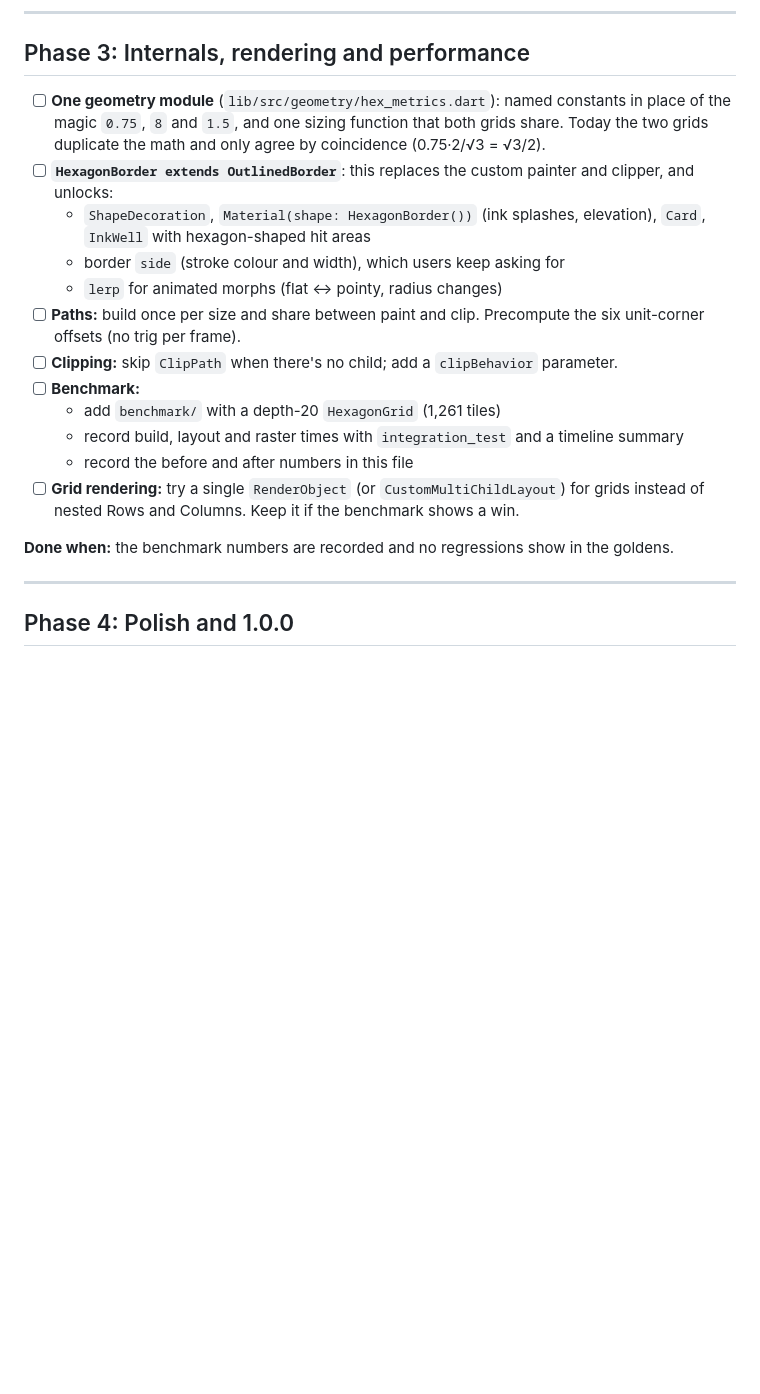
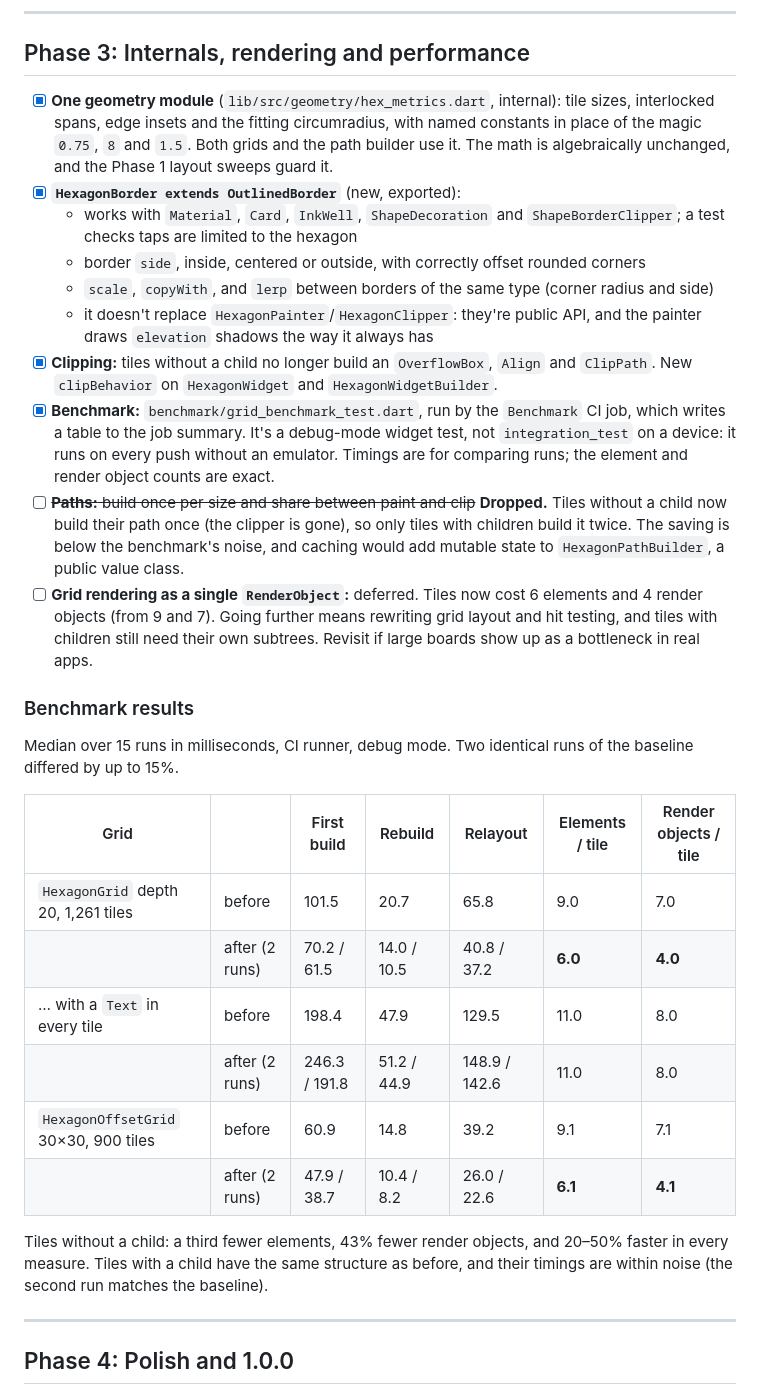
Before and after one commit to orlikraf/flutter-hexagon, a Markdown page: docs/PLAN.md, the part around the change. GitHub-like rendering; blank space fills up the shorter version.

Commit message:
Plan: record phase 3 benchmark results and decisions
Tiles without a child: 6 elements / 4 render objects instead of 9 / 7,
20-50% faster build, rebuild and relayout. Tiles with a child are
unchanged within noise. Path caching dropped (saving below noise, would
add mutable state to a public class); a single-RenderObject grid is
deferred.

Co-Authored-By: Claude Opus 5.5 <noreply@anthropic.com>
Claude-Session: https://claude.ai/code/session_01EoxnAuMZshL4LucqhRKKmY

```diff
--- a/docs/PLAN.md
+++ b/docs/PLAN.md
@@ -159,31 +159,57 @@ reach pub.dev; CI doesn't run pana yet.
 
 ## Phase 3: Internals, rendering and performance
 
-- [ ] **One geometry module** (`lib/src/geometry/hex_metrics.dart`): named
-      constants in place of the magic `0.75`, `8` and `1.5`, and one
-      sizing function that both grids share. Today the two grids duplicate
-      the math and only agree by coincidence (0.75·2/√3 = √3/2).
-- [ ] **`HexagonBorder extends OutlinedBorder`**: this replaces the custom
-      painter and clipper, and unlocks:
-  - `ShapeDecoration`, `Material(shape: HexagonBorder())` (ink splashes,
-    elevation), `Card`, `InkWell` with hexagon-shaped hit areas
-  - border `side` (stroke colour and width), which users keep asking for
-  - `lerp` for animated morphs (flat ↔ pointy, radius changes)
-- [ ] **Paths:** build once per size and share between paint and clip.
-      Precompute the six unit-corner offsets (no trig per frame).
-- [ ] **Clipping:** skip `ClipPath` when there's no child; add a
-      `clipBehavior` parameter.
-- [ ] **Benchmark:**
-  - add `benchmark/` with a depth-20 `HexagonGrid` (1,261 tiles)
-  - record build, layout and raster times with `integration_test` and a
-    timeline summary
-  - record the before and after numbers in this file
-- [ ] **Grid rendering:** try a single `RenderObject` (or
-      `CustomMultiChildLayout`) for grids instead of nested Rows and
-      Columns. Keep it if the benchmark shows a win.
+- [x] **One geometry module** (`lib/src/geometry/hex_metrics.dart`,
+      internal): tile sizes, interlocked spans, edge insets and the fitting
+      circumradius, with named constants in place of the magic `0.75`, `8`
+      and `1.5`. Both grids and the path builder use it. The math is
+      algebraically unchanged, and the Phase 1 layout sweeps guard it.
+- [x] **`HexagonBorder extends OutlinedBorder`** (new, exported):
+  - works with `Material`, `Card`, `InkWell`, `ShapeDecoration` and
+    `ShapeBorderClipper`; a test checks taps are limited to the hexagon
+  - border `side`, inside, centered or outside, with correctly offset
+    rounded corners
+  - `scale`, `copyWith`, and `lerp` between borders of the same type
+    (corner radius and side)
+  - it doesn't replace `HexagonPainter`/`HexagonClipper`: they're public
+    API, and the painter draws `elevation` shadows the way it always has
+- [x] **Clipping:** tiles without a child no longer build an
+      `OverflowBox`, `Align` and `ClipPath`. New `clipBehavior` on
+      `HexagonWidget` and `HexagonWidgetBuilder`.
+- [x] **Benchmark:** `benchmark/grid_benchmark_test.dart`, run by the
+      `Benchmark` CI job, which writes a table to the job summary. It's a
+      debug-mode widget test, not `integration_test` on a device: it runs
+      on every push without an emulator. Timings are for comparing runs;
+      the element and render object counts are exact.
+- [ ] ~~**Paths:** build once per size and share between paint and clip~~
+      **Dropped.** Tiles without a child now build their path once (the
+      clipper is gone), so only tiles with children build it twice. The
+      saving is below the benchmark's noise, and caching would add mutable
+      state to `HexagonPathBuilder`, a public value class.
+- [ ] **Grid rendering as a single `RenderObject`:** deferred. Tiles now
+      cost 6 elements and 4 render objects (from 9 and 7). Going further
+      means rewriting grid layout and hit testing, and tiles with children
+      still need their own subtrees. Revisit if large boards show up as a
+      bottleneck in real apps.
 
-**Done when:** the benchmark numbers are recorded and no regressions show
-in the goldens.
+### Benchmark results
+
+Median over 15 runs in milliseconds, CI runner, debug mode. Two identical
+runs of the baseline differed by up to 15%.
+
+| Grid | | First build | Rebuild | Relayout | Elements / tile | Render objects / tile |
+|---|---|---|---|---|---|---|
+| `HexagonGrid` depth 20, 1,261 tiles | before | 101.5 | 20.7 | 65.8 | 9.0 | 7.0 |
+| | after (2 runs) | 70.2 / 61.5 | 14.0 / 10.5 | 40.8 / 37.2 | **6.0** | **4.0** |
+| … with a `Text` in every tile | before | 198.4 | 47.9 | 129.5 | 11.0 | 8.0 |
+| | after (2 runs) | 246.3 / 191.8 | 51.2 / 44.9 | 148.9 / 142.6 | 11.0 | 8.0 |
+| `HexagonOffsetGrid` 30×30, 900 tiles | before | 60.9 | 14.8 | 39.2 | 9.1 | 7.1 |
+| | after (2 runs) | 47.9 / 38.7 | 10.4 / 8.2 | 26.0 / 22.6 | **6.1** | **4.1** |
+
+Tiles without a child: a third fewer elements, 43% fewer render objects,
+and 20–50% faster in every measure. Tiles with a child have the same
+structure as before, and their timings are within noise (the second run
+matches the baseline).
 
 ---
 
```
